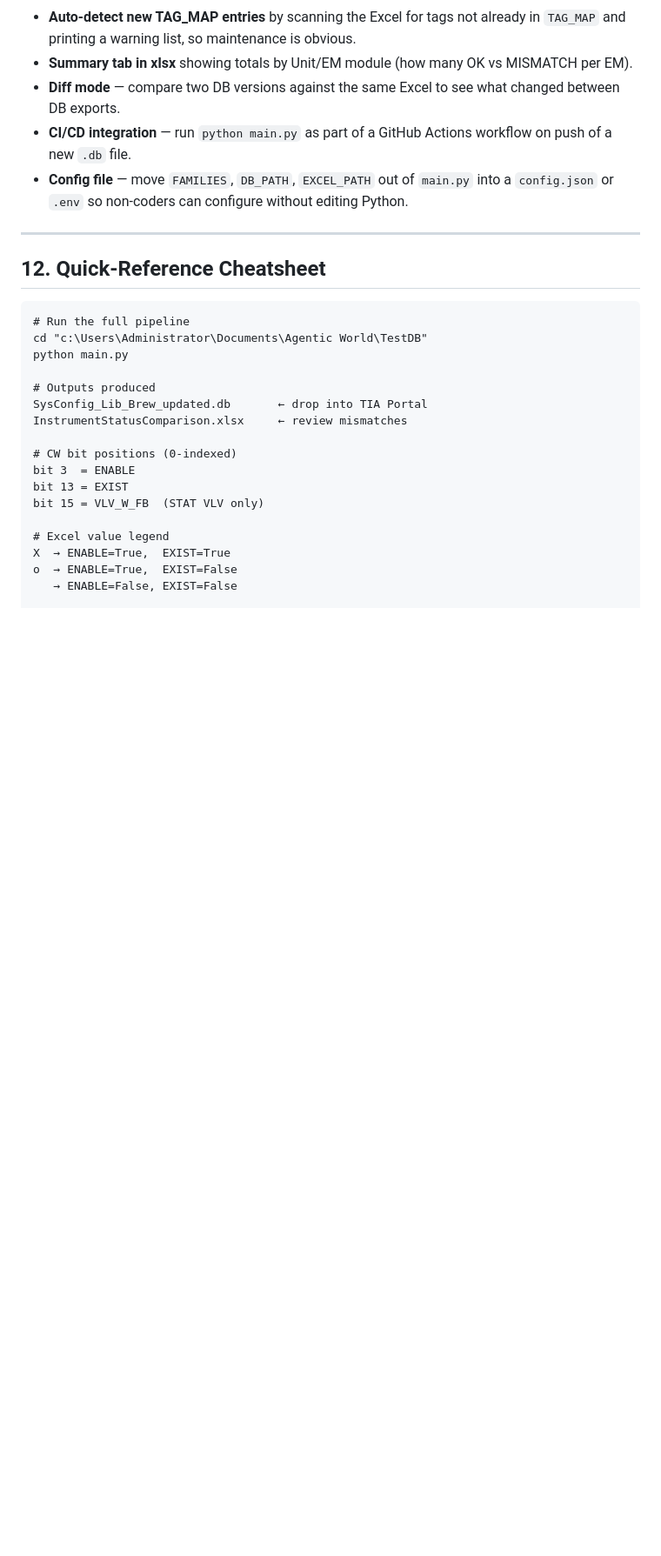
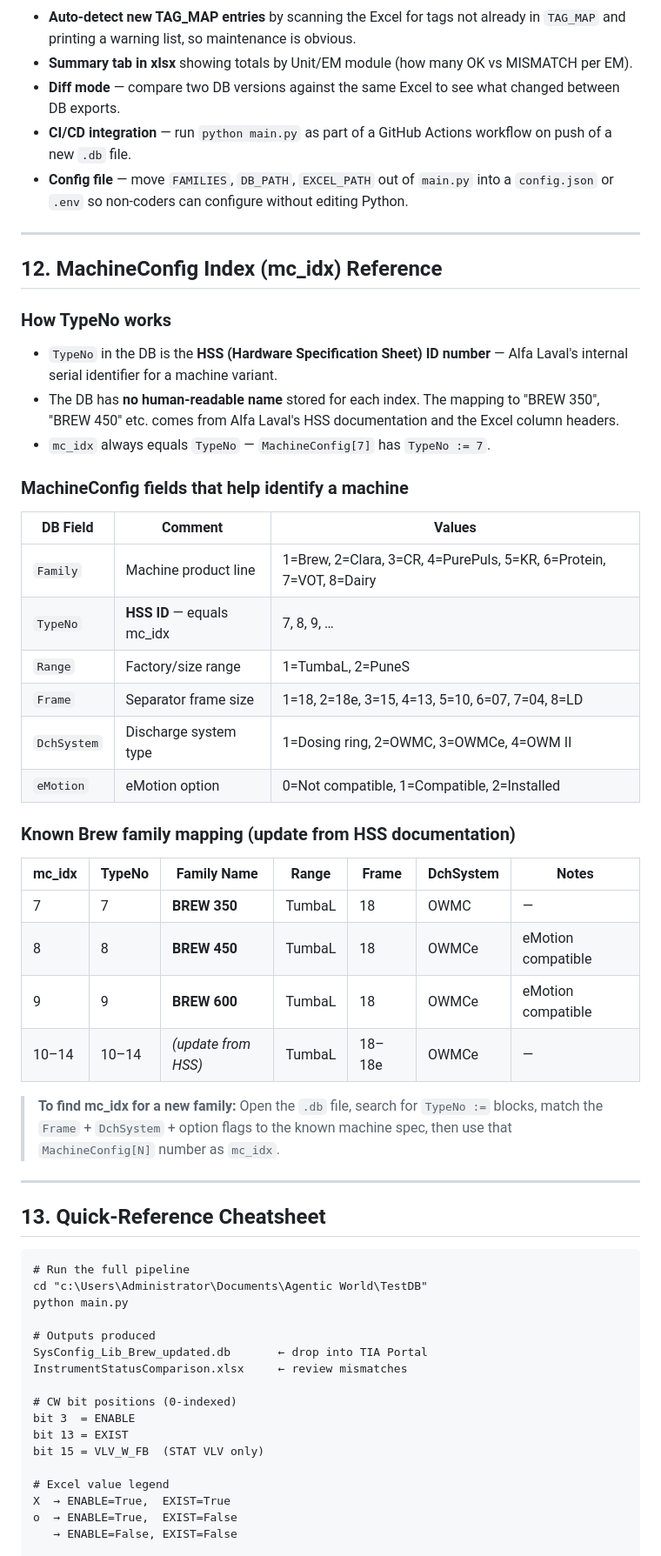
Before and after one commit to mahmudul0013/git_CodePlayground, a Markdown page: PROJECT_LEARNINGS.md, the part around the change. Shown at 87% size. Rendered like a GitHub page; blank space fills up the shorter version.

Commit message:
Add MachineConfig HSS ID reference table to PROJECT_LEARNINGS.md
Documents TypeNo = mc_idx relationship, all MachineConfig fields with their
DB comments, known Brew family mapping (MC[7]=BREW350, MC[8]=BREW450,
MC[9]=BREW600), and instructions for identifying mc_idx for new families.
Placeholder rows for MC[10-14] to be filled from HSS documentation.

Co-Authored-By: Claude Sonnet 4.6 <noreply@anthropic.com>

````diff
--- a/PROJECT_LEARNINGS.md
+++ b/PROJECT_LEARNINGS.md
@@ -448,7 +448,36 @@ EM_UNIT_MAP = {
 
 ---
 
-## 12. Quick-Reference Cheatsheet
+## 12. MachineConfig Index (mc_idx) Reference
+
+### How TypeNo works
+- `TypeNo` in the DB is the **HSS (Hardware Specification Sheet) ID number** — Alfa Laval's internal serial identifier for a machine variant.
+- The DB has **no human-readable name** stored for each index. The mapping to "BREW 350", "BREW 450" etc. comes from Alfa Laval's HSS documentation and the Excel column headers.
+- `mc_idx` always equals `TypeNo` — `MachineConfig[7]` has `TypeNo := 7`.
+
+### MachineConfig fields that help identify a machine
+| DB Field | Comment | Values |
+|---|---|---|
+| `Family` | Machine product line | 1=Brew, 2=Clara, 3=CR, 4=PurePuls, 5=KR, 6=Protein, 7=VOT, 8=Dairy |
+| `TypeNo` | **HSS ID** — equals mc_idx | 7, 8, 9, … |
+| `Range` | Factory/size range | 1=TumbaL, 2=PuneS |
+| `Frame` | Separator frame size | 1=18, 2=18e, 3=15, 4=13, 5=10, 6=07, 7=04, 8=LD |
+| `DchSystem` | Discharge system type | 1=Dosing ring, 2=OWMC, 3=OWMCe, 4=OWM II |
+| `eMotion` | eMotion option | 0=Not compatible, 1=Compatible, 2=Installed |
+
+### Known Brew family mapping (update from HSS documentation)
+| mc_idx | TypeNo | Family Name | Range | Frame | DchSystem | Notes |
+|---|---|---|---|---|---|---|
+| 7 | 7 | **BREW 350** | TumbaL | 18 | OWMC | — |
+| 8 | 8 | **BREW 450** | TumbaL | 18 | OWMCe | eMotion compatible |
+| 9 | 9 | **BREW 600** | TumbaL | 18 | OWMCe | eMotion compatible |
+| 10–14 | 10–14 | _(update from HSS)_ | TumbaL | 18–18e | OWMCe | — |
+
+> **To find mc_idx for a new family:** Open the `.db` file, search for `TypeNo :=` blocks, match the `Frame` + `DchSystem` + option flags to the known machine spec, then use that `MachineConfig[N]` number as `mc_idx`.
+
+---
+
+## 13. Quick-Reference Cheatsheet
 
 ```
 # Run the full pipeline
````
